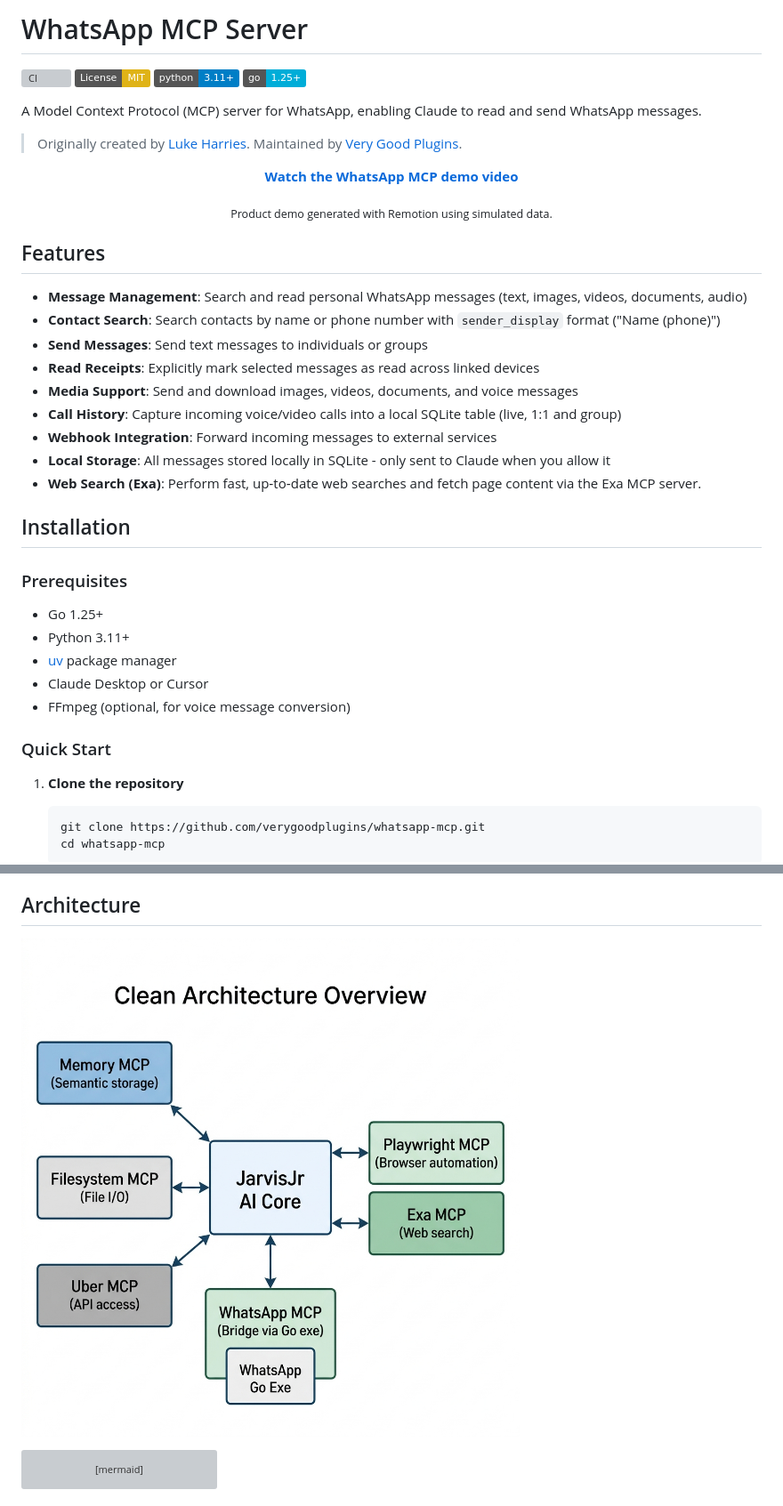
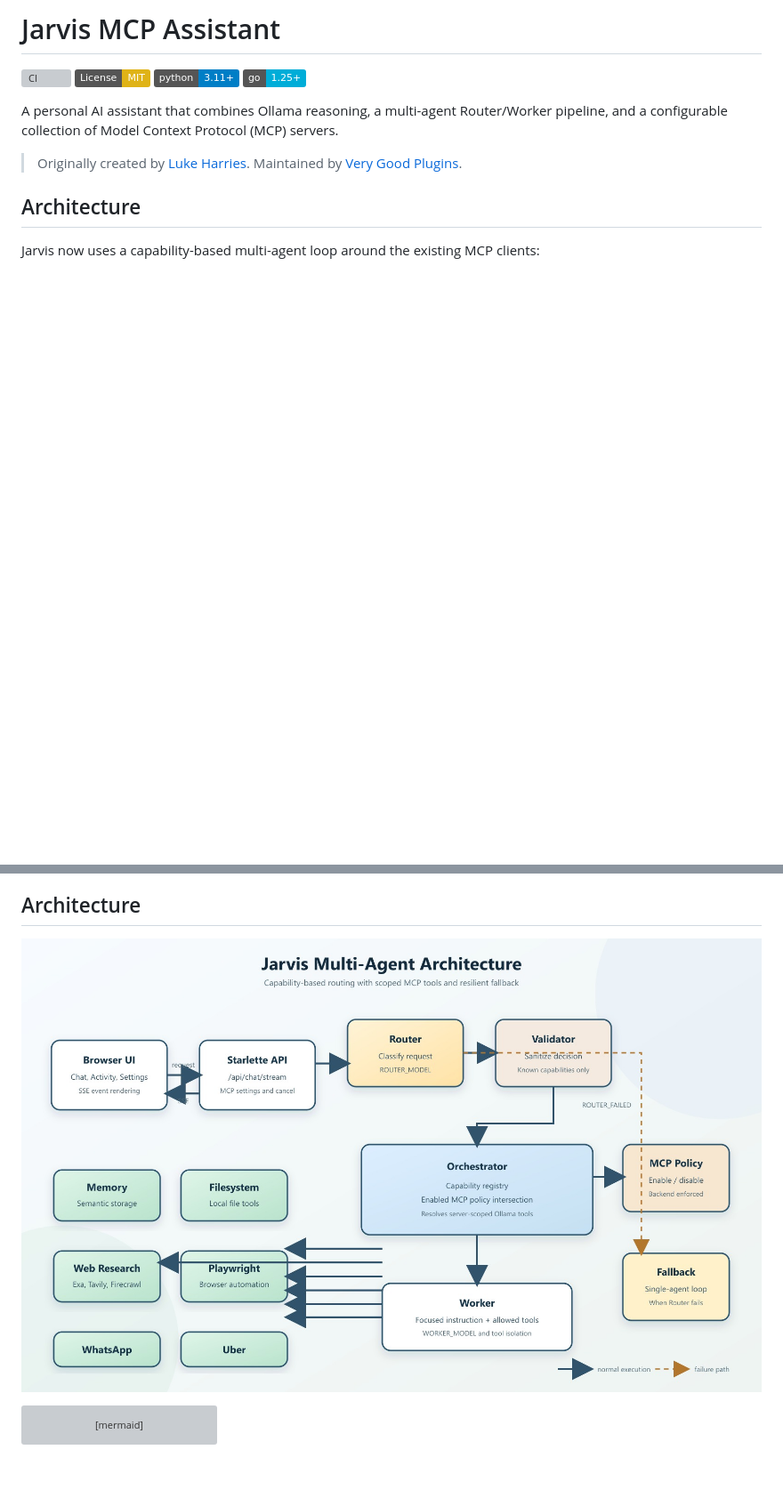
Before and after one commit to Smartchronon24/JarvisJrMCP, a Markdown page: README.md, 2 parts joined by grey strips. Shown at 89% size. GitHub-like rendering; pictures changed too: architecture_overview.jpg; badges without logos; blank space fills up the shorter version; grey boxes are pictures that could not be loaded.

Commit message:
added UI along with multiagent architecture with UI policy based MCP control

````diff
--- a/README.md
+++ b/README.md
@@ -1,50 +1,14 @@
-# WhatsApp MCP Server
+# Jarvis MCP Assistant
 
 [![CI](https://github.com/verygoodplugins/whatsapp-mcp/actions/workflows/ci.yml/badge.svg)](https://github.com/verygoodplugins/whatsapp-mcp/actions/workflows/ci.yml)
 [![License: MIT](https://img.shields.io/badge/License-MIT-yellow.svg)](https://opensource.org/licenses/MIT)
 [![Python 3.11+](https://img.shields.io/badge/python-3.11+-blue.svg)](https://www.python.org/downloads/)
 [![Go 1.25+](https://img.shields.io/badge/go-1.25+-00ADD8.svg)](https://go.dev/)
 
-A Model Context Protocol (MCP) server for WhatsApp, enabling Claude to read and send WhatsApp messages.
+A personal AI assistant that combines Ollama reasoning, a multi-agent Router/Worker pipeline, and a configurable collection of Model Context Protocol (MCP) servers.
 
 > Originally created by [Luke Harries](https://github.com/lharries/whatsapp-mcp). Maintained by [Very Good Plugins](https://verygoodplugins.com/?utm_source=github).
+## Architecture
 
-<p align="center">
-  <a href="https://github.com/user-attachments/assets/9475af1d-2369-4315-9ccc-823dba2c5c32"><strong>Watch the WhatsApp MCP demo video</strong></a>
-</p>
+Jarvis now uses a capability-based multi-agent loop around the existing MCP clients:
 
-<p align="center">
-  <sub>Product demo generated with Remotion using simulated data.</sub>
-</p>
-
-## Features
-
-- **Message Management**: Search and read personal WhatsApp messages (text, images, videos, documents, audio)
-- **Contact Search**: Search contacts by name or phone number with `sender_display` format ("Name (phone)")
-- **Send Messages**: Send text messages to individuals or groups
-- **Read Receipts**: Explicitly mark selected messages as read across linked devices
-- **Media Support**: Send and download images, videos, documents, and voice messages
-- **Call History**: Capture incoming voice/video calls into a local SQLite table (live, 1:1 and group)
-- **Webhook Integration**: Forward incoming messages to external services
-- **Local Storage**: All messages stored locally in SQLite - only sent to Claude when you allow it
-- **Web Search (Exa)**: Perform fast, up‑to‑date web searches and fetch page content via the Exa MCP server.
-
-## Installation
-
-### Prerequisites
-
-- Go 1.25+
-- Python 3.11+
-- [uv](https://docs.astral.sh/uv/) package manager
-- Claude Desktop or Cursor
-- FFmpeg (optional, for voice message conversion)
-
-### Quick Start
-
-1. **Clone the repository**
-
-   ```bash
-   git clone https://github.com/verygoodplugins/whatsapp-mcp.git
-   cd whatsapp-mcp
-   ```
-
````
Also changed, not shown: other parts of README.md (+44 -49 lines), jarvis-phase-2.1-frontend/README.md (+153 -31 lines), 16 other files.
